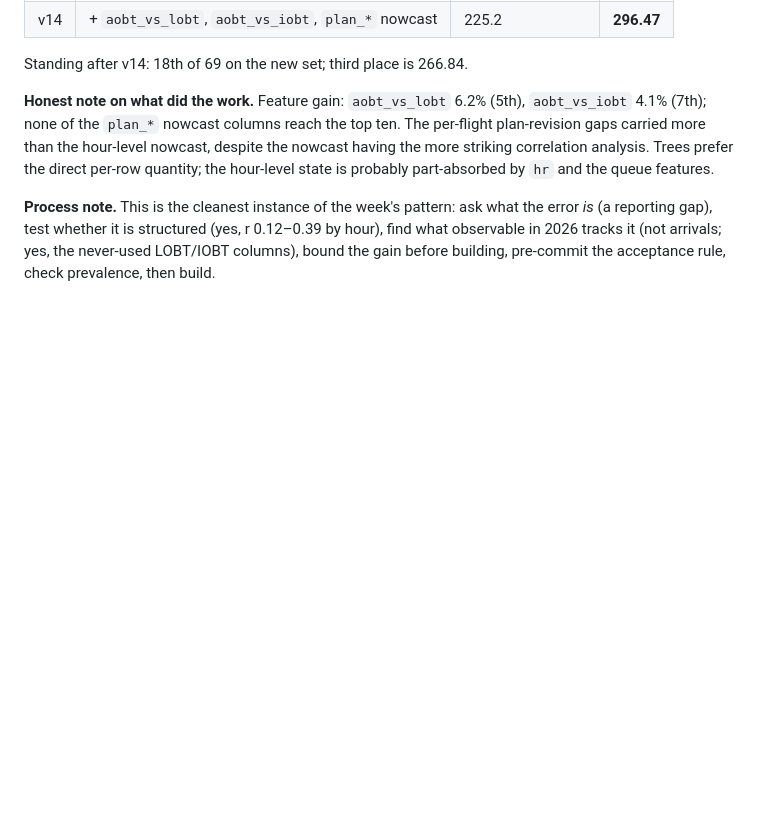
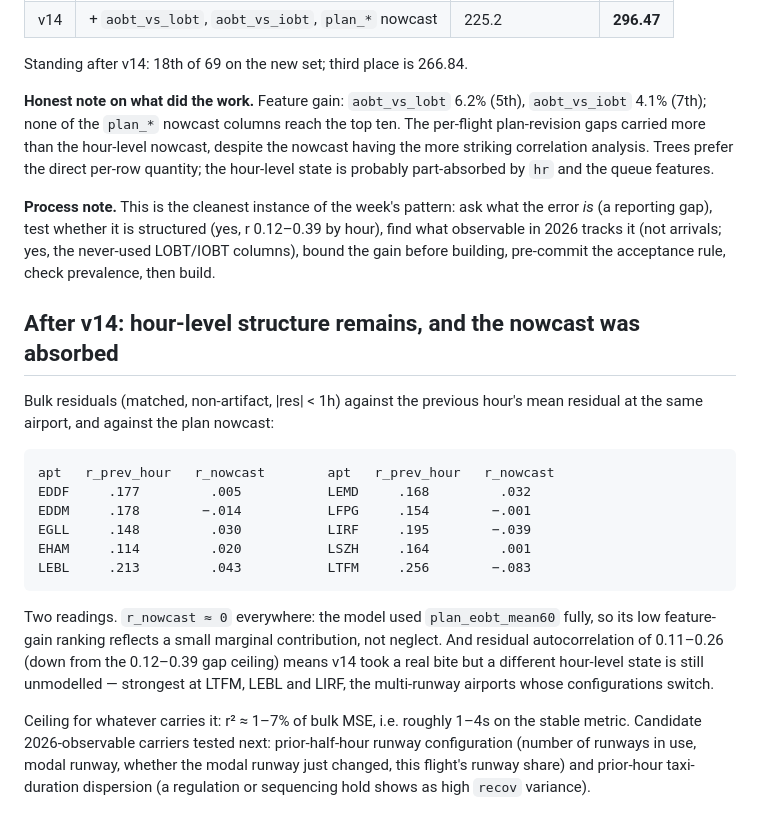
Before and after one commit to nurcombethorne-lgtm/prc-taxitime, a Markdown page: notes/FINDINGS.md, the part around the change. GitHub-like rendering; blank space fills up the shorter version.

Commit message:
Post-v14 residual autocorrelation: nowcast absorbed, hour-level structure remains

```diff
--- a/notes/FINDINGS.md
+++ b/notes/FINDINGS.md
@@ -1082,3 +1082,29 @@ ask what the error *is* (a reporting gap), test whether it is structured
 (yes, r 0.12–0.39 by hour), find what observable in 2026 tracks it (not
 arrivals; yes, the never-used LOBT/IOBT columns), bound the gain before
 building, pre-commit the acceptance rule, check prevalence, then build.
+
+## After v14: hour-level structure remains, and the nowcast was absorbed
+
+Bulk residuals (matched, non-artifact, |res| < 1h) against the previous
+hour's mean residual at the same airport, and against the plan nowcast:
+
+    apt   r_prev_hour   r_nowcast        apt   r_prev_hour   r_nowcast
+    EDDF     .177         .005           LEMD     .168         .032
+    EDDM     .178        −.014           LFPG     .154        −.001
+    EGLL     .148         .030           LIRF     .195        −.039
+    EHAM     .114         .020           LSZH     .164         .001
+    LEBL     .213         .043           LTFM     .256        −.083
+
+Two readings. `r_nowcast ≈ 0` everywhere: the model used
+`plan_eobt_mean60` fully, so its low feature-gain ranking reflects a small
+marginal contribution, not neglect. And residual autocorrelation of
+0.11–0.26 (down from the 0.12–0.39 gap ceiling) means v14 took a real bite
+but a different hour-level state is still unmodelled — strongest at LTFM,
+LEBL and LIRF, the multi-runway airports whose configurations switch.
+
+Ceiling for whatever carries it: r² ≈ 1–7% of bulk MSE, i.e. roughly 1–4s
+on the stable metric. Candidate 2026-observable carriers tested next:
+prior-half-hour runway configuration (number of runways in use, modal
+runway, whether the modal runway just changed, this flight's runway share)
+and prior-hour taxi-duration dispersion (a regulation or sequencing hold
+shows as high `recov` variance).
```
